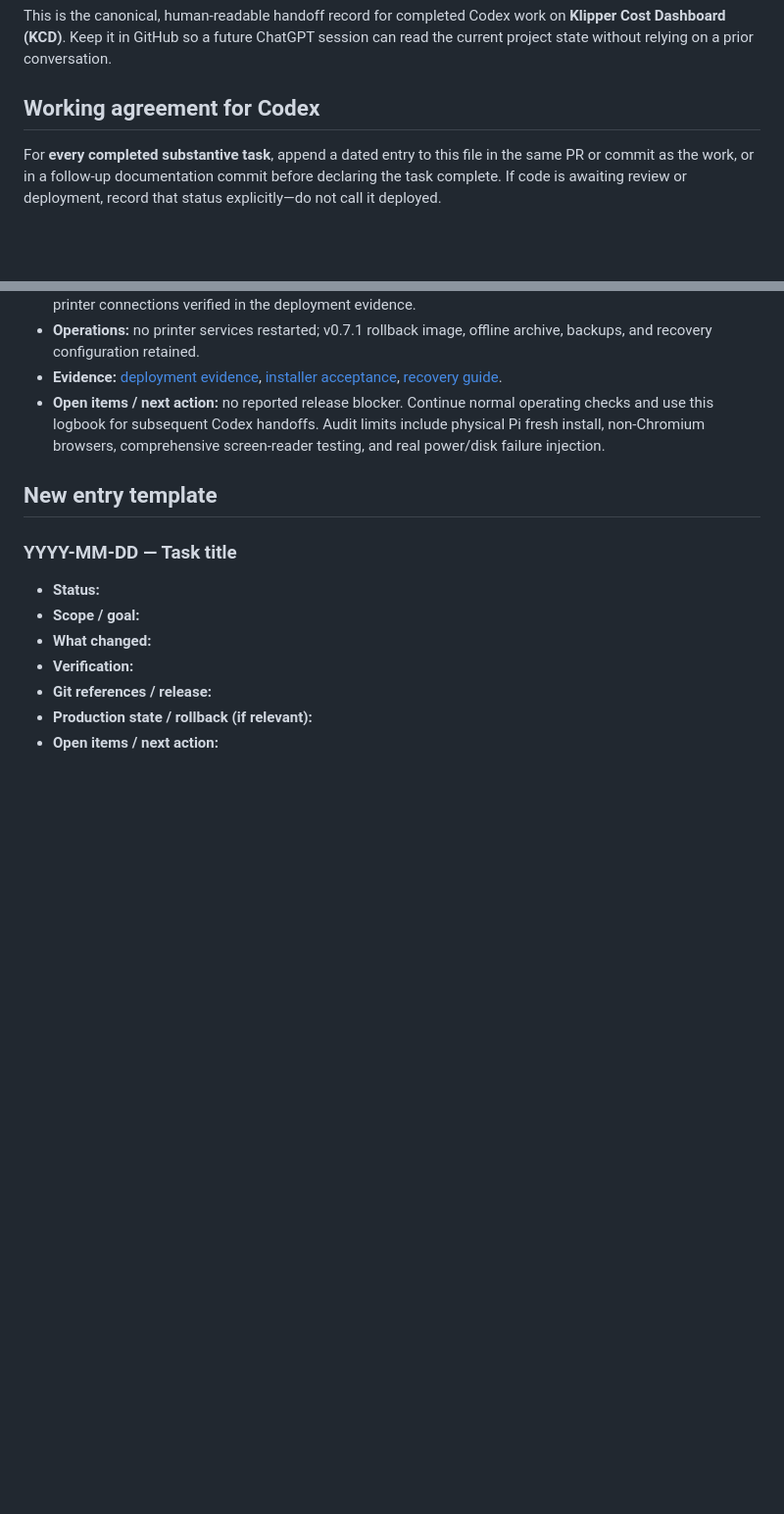
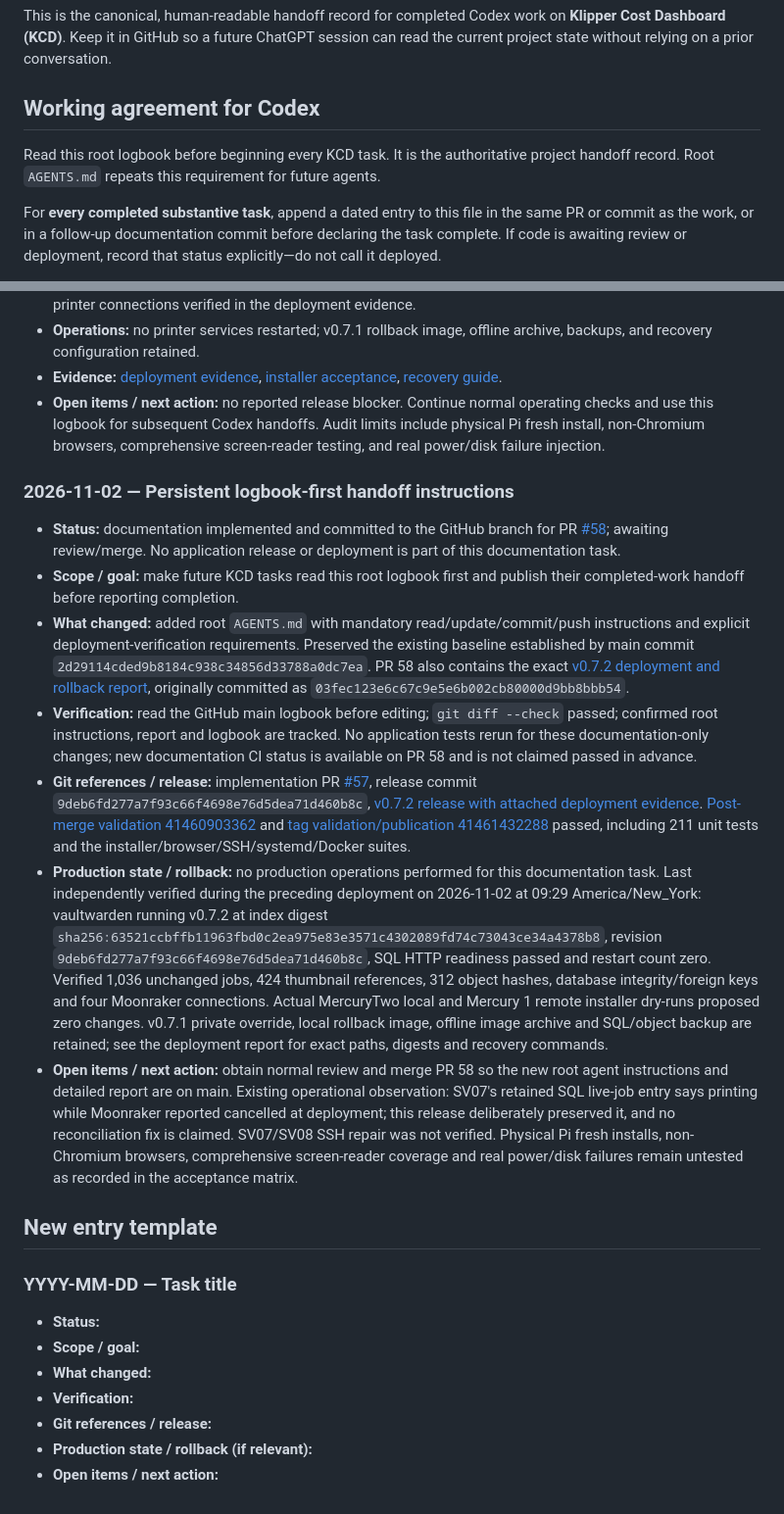
Before and after one commit to khisanthax/klipper-cost-dashboard, a Markdown page: LOGBOOK.md, 2 parts joined by grey strips. Shown at 98% size. GitHub-like rendering; blank space fills up the shorter version.

Commit message:
Require logbook-first KCD work and publish verified handoff state

```diff
--- a/LOGBOOK.md
+++ b/LOGBOOK.md
@@ -3,6 +3,9 @@
 This is the canonical, human-readable handoff record for completed Codex work on **Klipper Cost Dashboard (KCD)**. Keep it in GitHub so a future ChatGPT session can read the current project state without relying on a prior conversation.
 
 ## Working agreement for Codex
+
+Read this root logbook before beginning every KCD task. It is the authoritative
+project handoff record. Root `AGENTS.md` repeats this requirement for future agents.
 
 For **every completed substantive task**, append a dated entry to this file in the same PR or commit as the work, or in a follow-up documentation commit before declaring the task complete. If code is awaiting review or deployment, record that status explicitly—do not call it deployed.
 
@@ -33,6 +36,16 @@ Never include credentials, API keys, personal data, private backup contents, or
 - **Evidence:** [deployment evidence](https://github.com/khisanthax/klipper-cost-dashboard/releases/download/v0.7.2/v0.7.2-deployment-2026-11-02.md), [installer acceptance](docs/installer-acceptance-2026-11.md), [recovery guide](docs/installation-recovery.md).
 - **Open items / next action:** no reported release blocker. Continue normal operating checks and use this logbook for subsequent Codex handoffs. Audit limits include physical Pi fresh install, non-Chromium browsers, comprehensive screen-reader testing, and real power/disk failure injection.
 
+### 2026-11-02 — Persistent logbook-first handoff instructions
+
+- **Status:** documentation implemented and committed to the GitHub branch for PR [#58](https://github.com/khisanthax/klipper-cost-dashboard/pull/58); awaiting review/merge. No application release or deployment is part of this documentation task.
+- **Scope / goal:** make future KCD tasks read this root logbook first and publish their completed-work handoff before reporting completion.
+- **What changed:** added root `AGENTS.md` with mandatory read/update/commit/push instructions and explicit deployment-verification requirements. Preserved the existing baseline established by main commit `2d29114cded9b8184c938c34856d33788a0dc7ea`. PR 58 also contains the exact [v0.7.2 deployment and rollback report](docs/v0.7.2-deployment-2026-11-02.md), originally committed as `03fec123e6c67c9e5e6b002cb80000d9bb8bbb54`.
+- **Verification:** read the GitHub main logbook before editing; `git diff --check` passed; confirmed root instructions, report and logbook are tracked. No application tests rerun for these documentation-only changes; new documentation CI status is available on PR 58 and is not claimed passed in advance.
+- **Git references / release:** implementation PR [#57](https://github.com/khisanthax/klipper-cost-dashboard/pull/57), release commit `9deb6fd277a7f93c66f4698e76d5dea71d460b8c`, [v0.7.2 release with attached deployment evidence](https://github.com/khisanthax/klipper-cost-dashboard/releases/tag/v0.7.2). [Post-merge validation 41460903362](https://github.com/khisanthax/klipper-cost-dashboard/actions/runs/41460903362) and [tag validation/publication 41461432288](https://github.com/khisanthax/klipper-cost-dashboard/actions/runs/41461432288) passed, including 211 unit tests and the installer/browser/SSH/systemd/Docker suites.
+- **Production state / rollback:** no production operations performed for this documentation task. Last independently verified during the preceding deployment on 2026-11-02 at 09:29 America/New_York: vaultwarden running v0.7.2 at index digest `sha256:63521ccbffb11963fbd0c2ea975e83e3571c4302089fd74c73043ce34a4378b8`, revision `9deb6fd277a7f93c66f4698e76d5dea71d460b8c`, SQL HTTP readiness passed and restart count zero. Verified 1,036 unchanged jobs, 424 thumbnail references, 312 object hashes, database integrity/foreign keys and four Moonraker connections. Actual MercuryTwo local and Mercury 1 remote installer dry-runs proposed zero changes. v0.7.1 private override, local rollback image, offline image archive and SQL/object backup are retained; see the deployment report for exact paths, digests and recovery commands.
+- **Open items / next action:** obtain normal review and merge PR 58 so the new root agent instructions and detailed report are on main. Existing operational observation: SV07's retained SQL live-job entry says printing while Moonraker reported cancelled at deployment; this release deliberately preserved it, and no reconciliation fix is claimed. SV07/SV08 SSH repair was not verified. Physical Pi fresh installs, non-Chromium browsers, comprehensive screen-reader coverage and real power/disk failures remain untested as recorded in the acceptance matrix.
+
 ## New entry template
 
 ### YYYY-MM-DD — Task title
```
Also changed, not shown: AGENTS.md (added, +23 -0 lines).
